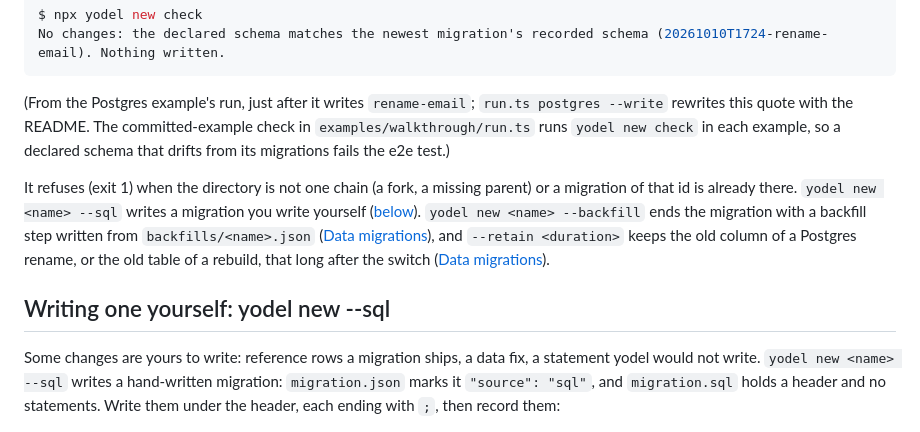
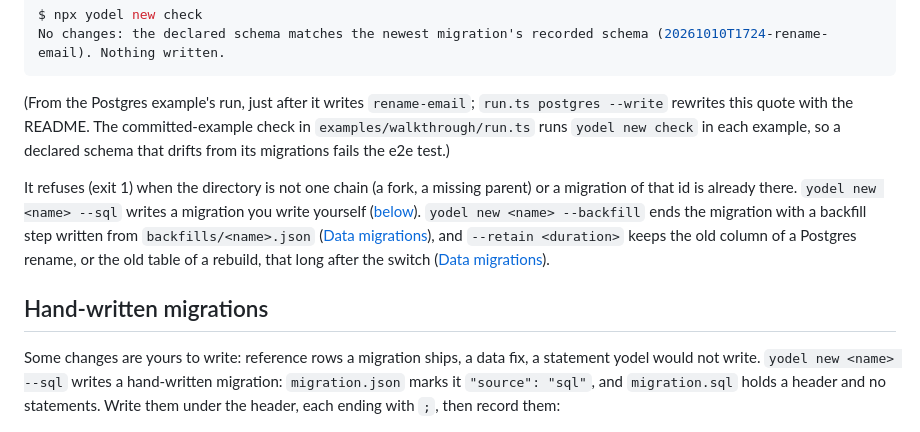
Before and after one commit to INTENTIUS/sql-yodeler, a Markdown page: docs/migrations.md, the part around one of its changes. Rendered like a GitHub page.

Commit message:
docs(migrations): a plain heading, so its anchor resolves
Co-Authored-By: Claude Opus 5.5 (1M context) <noreply@anthropic.com>

```diff
--- a/docs/migrations.md
+++ b/docs/migrations.md
@@ -50,5 +50,5 @@ It refuses (exit 1) when the directory is not one chain (a fork, a missing paren
 
-## Writing one yourself: yodel new --sql
+## Hand-written migrations
 
 Some changes are yours to write: reference rows a migration ships, a data fix, a statement yodel would not write. `yodel new <name> --sql` writes a hand-written migration: `migration.json` marks it `"source": "sql"`, and `migration.sql` holds a header and no statements. Write them under the header, each ending with `;`, then record them:
 
```
Also changed, not shown: other parts of docs/migrations.md (+1 -1 lines), docs/from-other-tools.md (+2 -2 lines).
